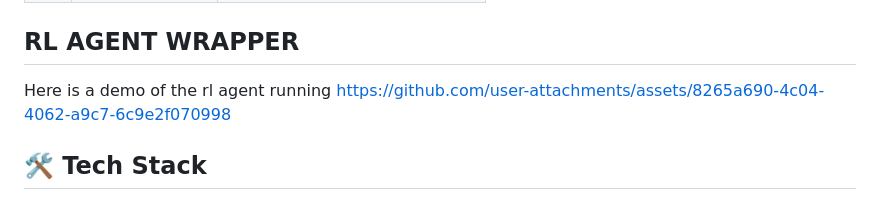
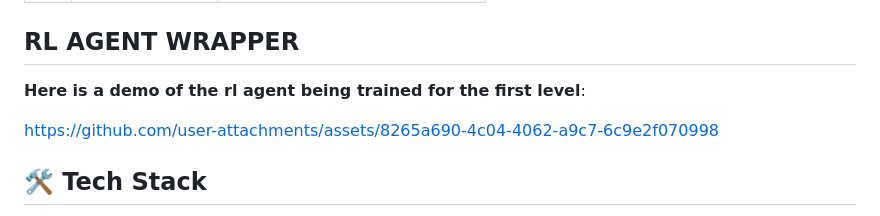
Before and after one commit to jajos12/shift, a Markdown page: README.md, the part around the change. Drawn GitHub-style.

```diff
--- a/README.md
+++ b/README.md
@@ -138,7 +138,8 @@ shift/
 | 10  | Convergence   | Final gauntlet               |
 
 ## RL AGENT WRAPPER
-Here is a demo of the rl agent running
+**Here is a demo of the rl agent being trained for  the first level**:
+
 https://github.com/user-attachments/assets/8265a690-4c04-4062-a9c7-6c9e2f070998
 
 
```
